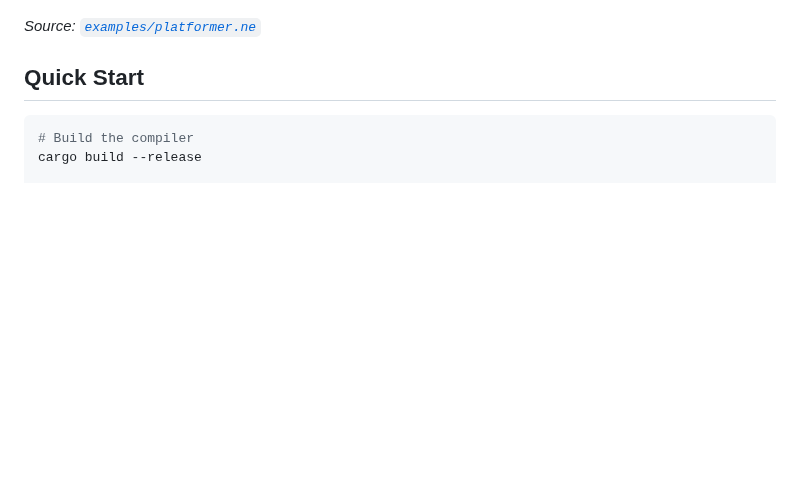
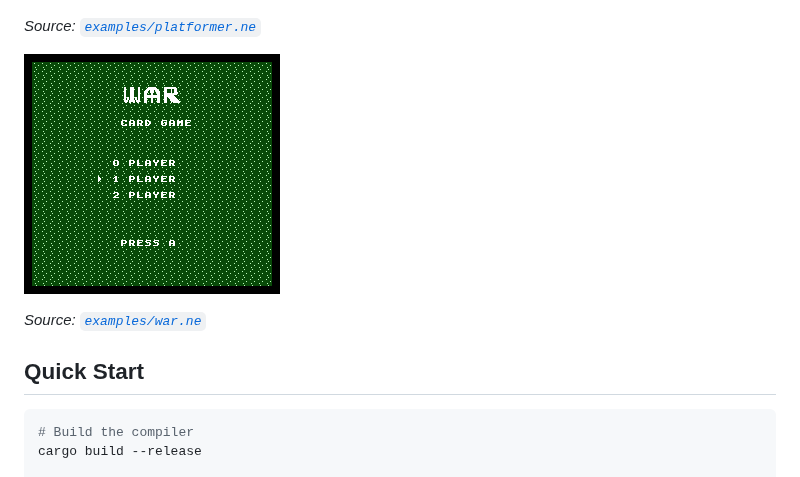
Before and after one commit to imjasonh/nescript, a Markdown page: README.md, the part around the change. Drawn GitHub-style; pictures changed too: docs/war.gif (added); blank space fills up the shorter version.

```diff
--- a/README.md
+++ b/README.md
@@ -7,6 +7,10 @@ NEScript compiles `.ne` source files directly into playable iNES ROM files, with
 ![Platformer demo](docs/platformer.gif)
 
 _Source: [`examples/platformer.ne`](examples/platformer.ne)_
+
+![War demo](docs/war.gif)
+
+_Source: [`examples/war.ne`](examples/war.ne)_
 
 ## Quick Start
 
```
Also changed, not shown: CLAUDE.md (+17 -11 lines), 3 other files.
